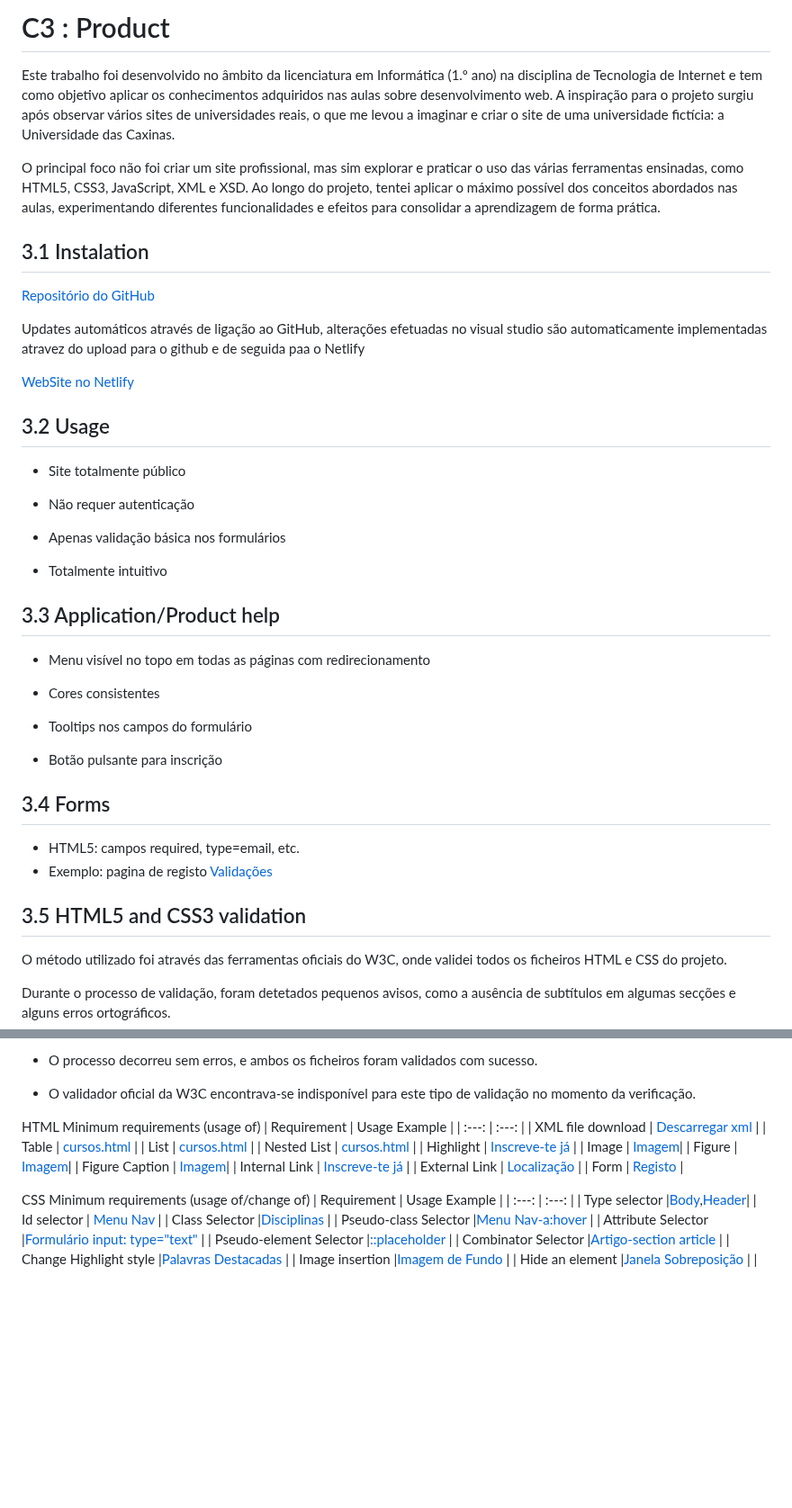
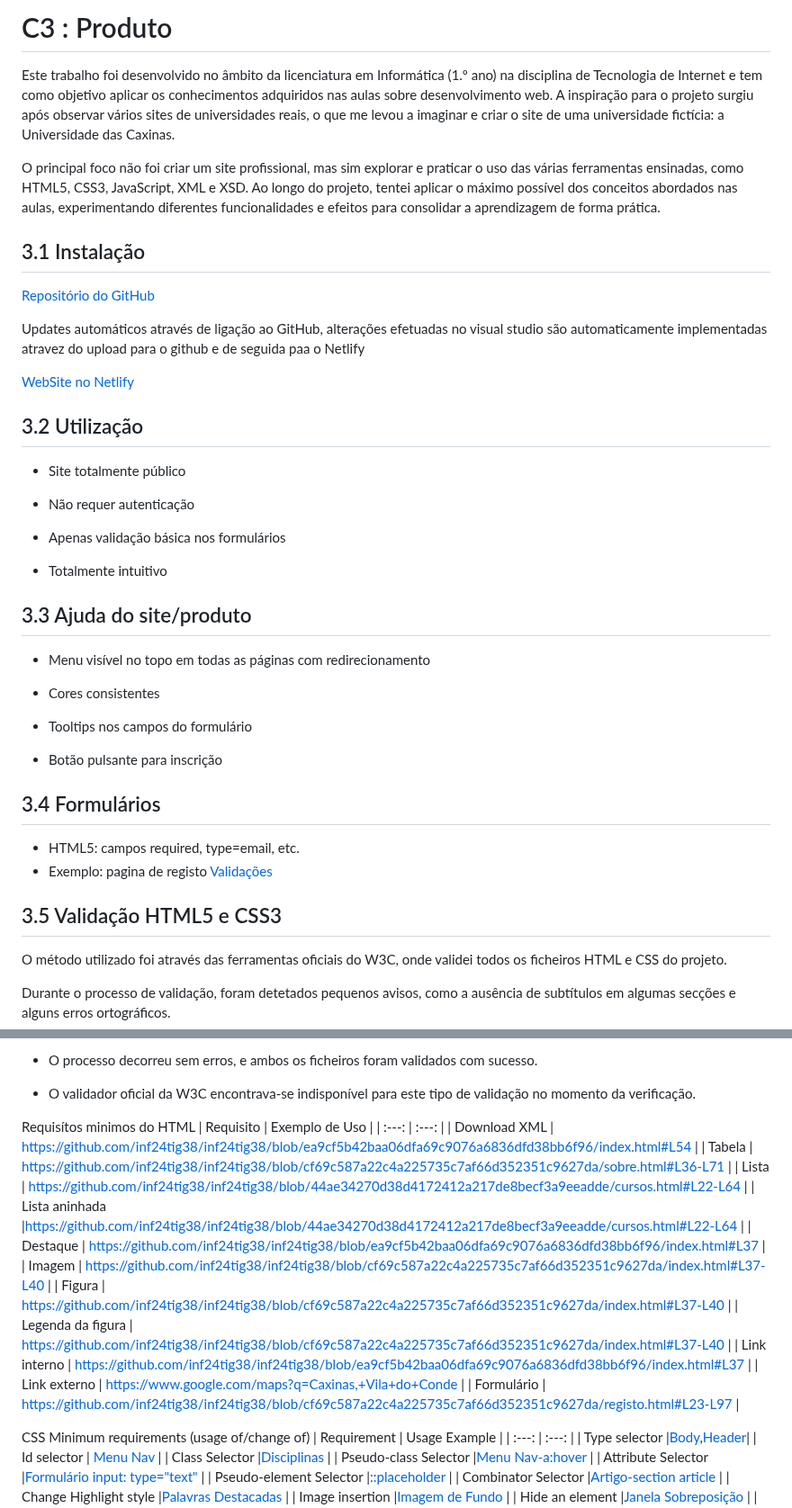
Before and after one commit to inf24tig38/inf24tig38, a Markdown page: Doc/c3.md, 2 parts joined by grey strips. Shown at 90% size. Drawn GitHub-style; blank space fills up the shorter version.

```diff
--- a/Doc/c3.md
+++ b/Doc/c3.md
@@ -1,4 +1,4 @@
-# C3 : Product
+# C3 : Produto
 
 Este trabalho foi desenvolvido no âmbito da licenciatura em Informática (1.º ano) na disciplina de Tecnologia de Internet e tem como objetivo aplicar os conhecimentos adquiridos nas aulas sobre desenvolvimento web.
 A inspiração para o projeto surgiu após observar vários sites de universidades reais, o que me levou a imaginar e criar o site de uma universidade fictícia: a Universidade das Caxinas.
@@ -6,7 +6,7 @@ A inspiração para o projeto surgiu após observar vários sites de universidad
 O principal foco não foi criar um site profissional, mas sim explorar e praticar o uso das várias ferramentas ensinadas, como HTML5, CSS3, JavaScript, XML e XSD.
 Ao longo do projeto, tentei aplicar o máximo possível dos conceitos abordados nas aulas, experimentando diferentes funcionalidades e efeitos para consolidar a aprendizagem de forma prática.
 
-## 3.1 Instalation
+## 3.1 Instalação
 
 [Repositório do GitHub](https://github.com/inf24tig38/inf24tig38)
 
@@ -14,7 +14,7 @@ Updates automáticos através de ligação ao GitHub, alterações efetuadas no
 
 [WebSite no Netlify](https://inf24tig38.netlify.app/)
 
-## 3.2 Usage
+## 3.2 Utilização
 
 - Site totalmente público
 
@@ -24,7 +24,7 @@ Updates automáticos através de ligação ao GitHub, alterações efetuadas no
 
 - Totalmente intuitivo
 
-## 3.3 Application/Product help
+## 3.3 Ajuda do site/produto
 
 - Menu visível no topo em todas as páginas com redirecionamento
 
@@ -34,12 +34,12 @@ Updates automáticos através de ligação ao GitHub, alterações efetuadas no
 
 - Botão pulsante para inscrição
 
-## 3.4 Forms
+## 3.4 Formulários
 
 - HTML5: campos required, type=email, etc.
 - Exemplo: pagina de registo [Validações](https://github.com/inf24tig38/inf24tig38/blob/a64e8f4f71bcd3080b62f90a626d1ca12c9d5e14/registo.html#L24-L50)
 
-## 3.5 HTML5 and CSS3 validation
+## 3.5 Validação HTML5 e CSS3
 
 O método utilizado foi através das ferramentas oficiais do W3C, onde validei todos os ficheiros HTML e CSS do projeto.
 
@@ -73,20 +73,20 @@ Page Requirements
 
 - O validador oficial da W3C encontrava-se indisponível para este tipo de validação no momento da verificação.
 
-HTML Minimum requirements (usage of)
-| Requirement | Usage Example |
+Requisítos minimos do HTML
+| Requisito | Exemplo de Uso |
 | :---: | :---: |
-| XML file download | [Descarregar xml](https://github.com/inf24tig38/inf24tig38/blob/ea9cf5b42baa06dfa69c9076a6836dfd38bb6f96/index.html#L54) |
-| Table | [cursos.html ](https://github.com/inf24tig38/inf24tig38/blob/cf69c587a22c4a225735c7af66d352351c9627da/sobre.html#L36-L71)|
-| List | [cursos.html ](https://github.com/inf24tig38/inf24tig38/blob/44ae34270d38d4172412a217de8becf3a9eeadde/cursos.html#L22-L64)|
-| Nested List | [cursos.html ](https://github.com/inf24tig38/inf24tig38/blob/44ae34270d38d4172412a217de8becf3a9eeadde/cursos.html#L22-L64)|
-| Highlight | [Inscreve-te já](https://github.com/inf24tig38/inf24tig38/blob/ea9cf5b42baa06dfa69c9076a6836dfd38bb6f96/index.html#L37) |
-| Image |	[Imagem](https://github.com/inf24tig38/inf24tig38/blob/cf69c587a22c4a225735c7af66d352351c9627da/index.html#L37-L40)|
-| Figure | [Imagem](https://github.com/inf24tig38/inf24tig38/blob/cf69c587a22c4a225735c7af66d352351c9627da/index.html#L37-L40)|
-| Figure Caption  | [Imagem](https://github.com/inf24tig38/inf24tig38/blob/cf69c587a22c4a225735c7af66d352351c9627da/index.html#L37-L40)|
-| Internal Link | [Inscreve-te já](https://github.com/inf24tig38/inf24tig38/blob/ea9cf5b42baa06dfa69c9076a6836dfd38bb6f96/index.html#L37) |
-| External Link | [Localização](https://www.google.com/maps?q=Caxinas,+Vila+do+Conde)  |
-| Form | [Registo](https://github.com/inf24tig38/inf24tig38/blob/cf69c587a22c4a225735c7af66d352351c9627da/registo.html#L23-L97) |
+| Download XML | https://github.com/inf24tig38/inf24tig38/blob/ea9cf5b42baa06dfa69c9076a6836dfd38bb6f96/index.html#L54 |
+| Tabela | https://github.com/inf24tig38/inf24tig38/blob/cf69c587a22c4a225735c7af66d352351c9627da/sobre.html#L36-L71 |
+| Lista | https://github.com/inf24tig38/inf24tig38/blob/44ae34270d38d4172412a217de8becf3a9eeadde/cursos.html#L22-L64 |
+| Lista aninhada |https://github.com/inf24tig38/inf24tig38/blob/44ae34270d38d4172412a217de8becf3a9eeadde/cursos.html#L22-L64 |
+| Destaque | https://github.com/inf24tig38/inf24tig38/blob/ea9cf5b42baa06dfa69c9076a6836dfd38bb6f96/index.html#L37 |
+| Imagem |	https://github.com/inf24tig38/inf24tig38/blob/cf69c587a22c4a225735c7af66d352351c9627da/index.html#L37-L40 |
+| Figura | https://github.com/inf24tig38/inf24tig38/blob/cf69c587a22c4a225735c7af66d352351c9627da/index.html#L37-L40 |
+| Legenda da figura  | https://github.com/inf24tig38/inf24tig38/blob/cf69c587a22c4a225735c7af66d352351c9627da/index.html#L37-L40 |
+| Link interno | https://github.com/inf24tig38/inf24tig38/blob/ea9cf5b42baa06dfa69c9076a6836dfd38bb6f96/index.html#L37 |
+| Link externo | https://www.google.com/maps?q=Caxinas,+Vila+do+Conde |
+| Formulário | https://github.com/inf24tig38/inf24tig38/blob/cf69c587a22c4a225735c7af66d352351c9627da/registo.html#L23-L97 |
 
 CSS Minimum requirements (usage of/change of)
 | Requirement | Usage Example |
```
